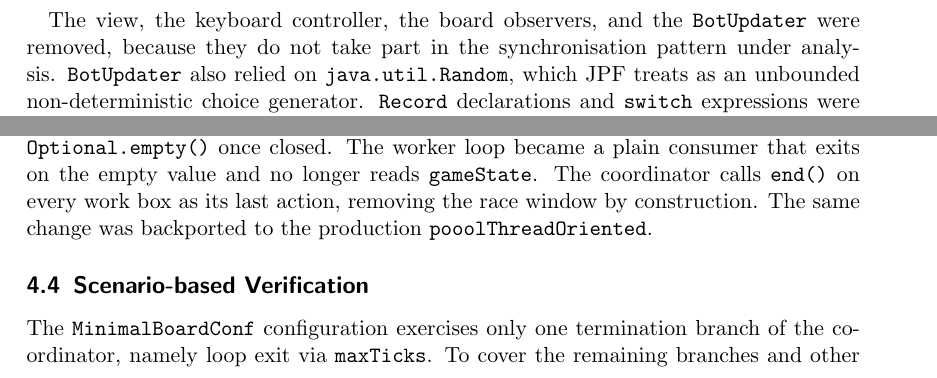
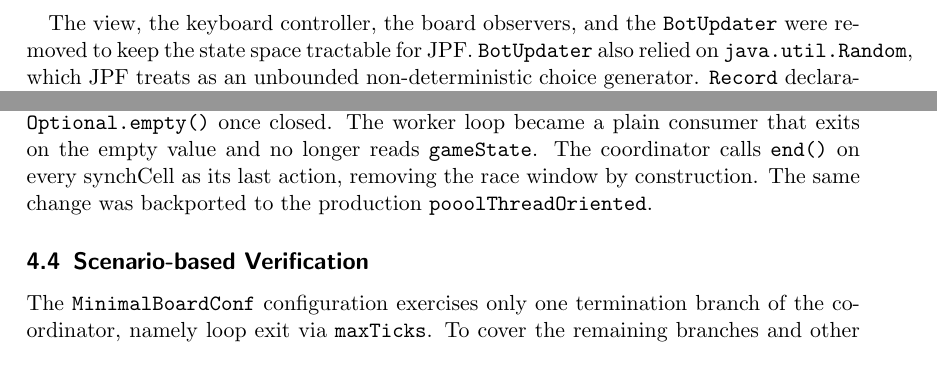
Before and after one commit to DanieleMerighi/PCD-01, a LaTeX document (src/pcd/report/main.tex): two parts of page 10 of 12, joined at a grey line, cut so that both start at the same text. Compiled offline with pdfLaTeX.

Commit message:
feat(report): replaced workbox with synchcell

```diff
--- a/src/pcd/report/main.tex
+++ b/src/pcd/report/main.tex
@@ -215,7 +215,7 @@ This section reports the formal verification of the simulation logic with Java P
 
 JPF supports only Java 11 and does not scale to arbitrary program sizes, because its state space explodes with the number of threads and synchronisation events. Direct verification of the production code was not possible. A minimal variant \texttt{pooolThreadOrientedJpf} was therefore built, faithful to \texttt{pooolThreadOriented} except where strictly required.
 
-The view, the keyboard controller, the board observers, and the \texttt{BotUpdater} were removed, because they do not take part in the synchronisation pattern under analysis. \texttt{BotUpdater} also relied on \texttt{java.util.Random}, which JPF treats as an unbounded non-deterministic choice generator. \texttt{Record} declarations and \texttt{switch} expressions were rewritten in pre-Java 14 form. The lambdas inside \texttt{distributeWork} were replaced with anonymous inner classes, because JPF historically does not handle \texttt{invokedynamic} reliably. A bounded counter \texttt{maxTicks} was added to the coordinator to guarantee termination, as JPF requires the program to halt before it can certify any property. A constant tick interval replaced \texttt{System.currentTimeMillis()}, which under JPF does not advance.
+The view, the keyboard controller, the board observers, and the \texttt{BotUpdater} were removed to keep the state space tractable for JPF. \texttt{BotUpdater} also relied on \texttt{java.util.Random}, which JPF treats as an unbounded non-deterministic choice generator. \texttt{Record} declarations and \texttt{switch} expressions were rewritten in pre-Java 14 form. The lambdas inside \texttt{distributeWork} were replaced with anonymous inner classes, because JPF historically does not handle \texttt{invokedynamic} reliably. A bounded counter \texttt{maxTicks} was added to the coordinator to guarantee termination, as JPF requires the program to halt before it can certify any property. A constant tick interval replaced \texttt{System.currentTimeMillis()}, which under JPF does not advance.
 
 The base configuration used \texttt{MinimalBoardConf}, two workers, and two ticks. The listener \texttt{PreciseRaceDetector} was active in addition to the default \texttt{NotDeadlockedProperty}.
 
@@ -229,5 +229,5 @@ After the race fix, JPF detected a deadlock: worker threads blocked in \texttt{S
 
-The fix replaced the shared-flag shutdown with a channel-closure pattern. \texttt{SynchCell} gained a \texttt{synchronized end()} method, and \texttt{get()} now returns \texttt{Optional<T>}, yielding \texttt{Optional.empty()} once closed. The worker loop became a plain consumer that exits on the empty value and no longer reads \texttt{gameState}. The coordinator calls \texttt{end()} on every work box as its last action, removing the race window by construction. The same change was backported to the production \texttt{pooolThreadOriented}.
+The fix replaced the shared-flag shutdown with a channel-closure pattern. \texttt{SynchCell} gained a \texttt{synchronized end()} method, and \texttt{get()} now returns \texttt{Optional<T>}, yielding \texttt{Optional.empty()} once closed. The worker loop became a plain consumer that exits on the empty value and no longer reads \texttt{gameState}. The coordinator calls \texttt{end()} on every synchCell as its last action, removing the race window by construction. The same change was backported to the production \texttt{pooolThreadOriented}.
 
 \subsection{Scenario-based Verification}
 
```
Also changed, not shown: src/pcd/report/main.tex (6 more changed lines).
